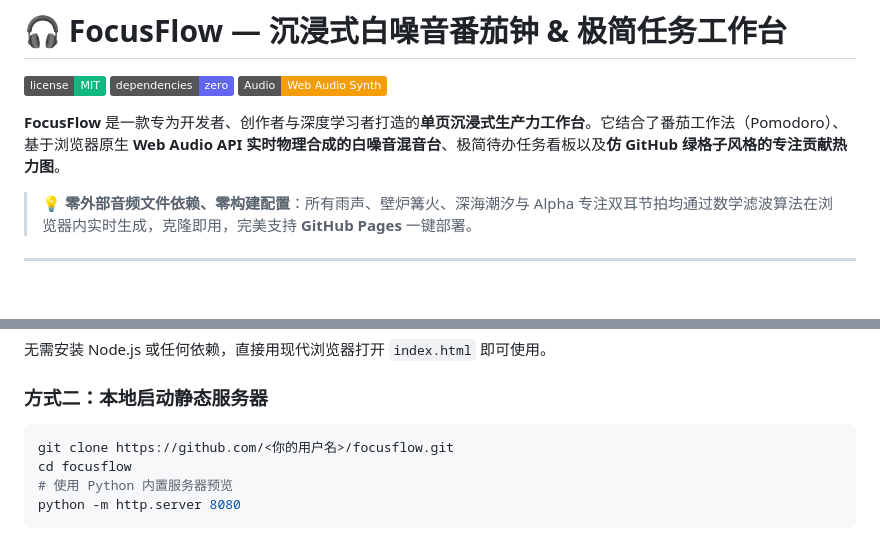
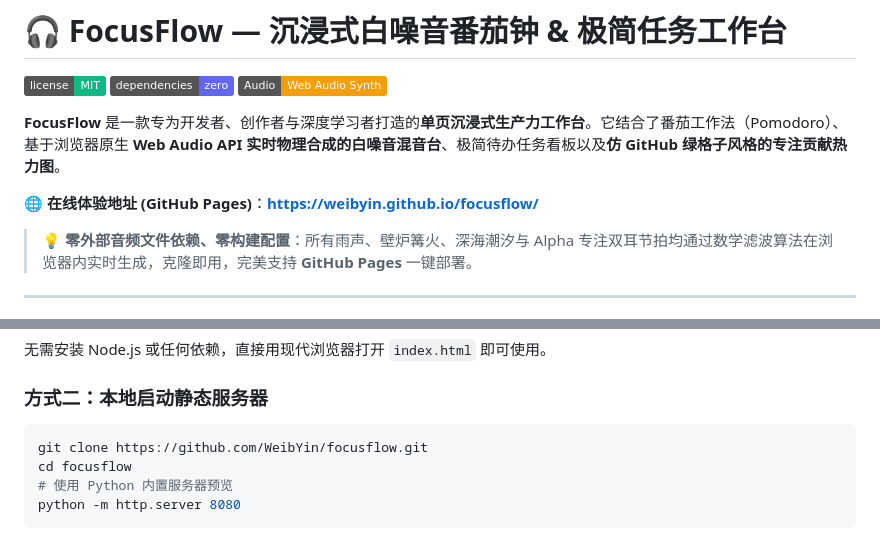
Before and after one commit to WeibYin/focusflow, a Markdown page: README.md, 2 parts joined by grey strips. Rendered like a GitHub page; badges without logos; blank space fills up the shorter version.

Commit message:
docs: add live GitHub Pages URL and repo clone link

````diff
--- a/README.md
+++ b/README.md
@@ -5,6 +5,8 @@
 ![Web Audio API](https://img.shields.io/badge/Audio-Web_Audio_Synth-f59e0b.svg)
 
 **FocusFlow** 是一款专为开发者、创作者与深度学习者打造的**单页沉浸式生产力工作台**。它结合了番茄工作法（Pomodoro）、基于浏览器原生 **Web Audio API 实时物理合成的白噪音混音台**、极简待办任务看板以及**仿 GitHub 绿格子风格的专注贡献热力图**。
+
+🌐 **在线体验地址 (GitHub Pages)**：**[https://weibyin.github.io/focusflow/](https://weibyin.github.io/focusflow/)**
 
 > 💡 **零外部音频文件依赖、零构建配置**：所有雨声、壁炉篝火、深海潮汐与 Alpha 专注双耳节拍均通过数学滤波算法在浏览器内实时生成，克隆即用，完美支持 **GitHub Pages** 一键部署。
 
@@ -39,7 +41,7 @@
 
 ### 方式二：本地启动静态服务器
 ```bash
-git clone https://github.com/<你的用户名>/focusflow.git
+git clone https://github.com/WeibYin/focusflow.git
 cd focusflow
 # 使用 Python 内置服务器预览
 python -m http.server 8080
````
